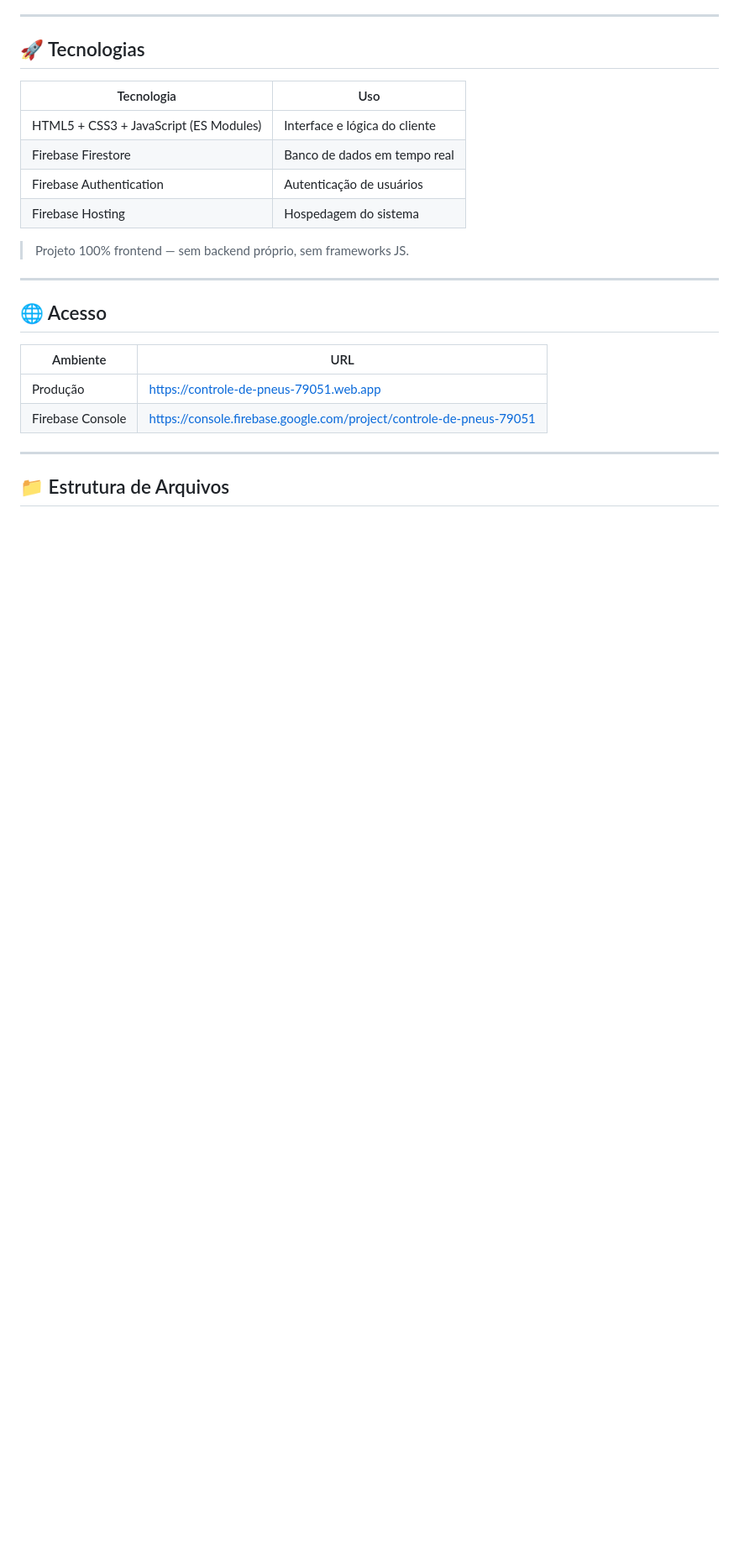
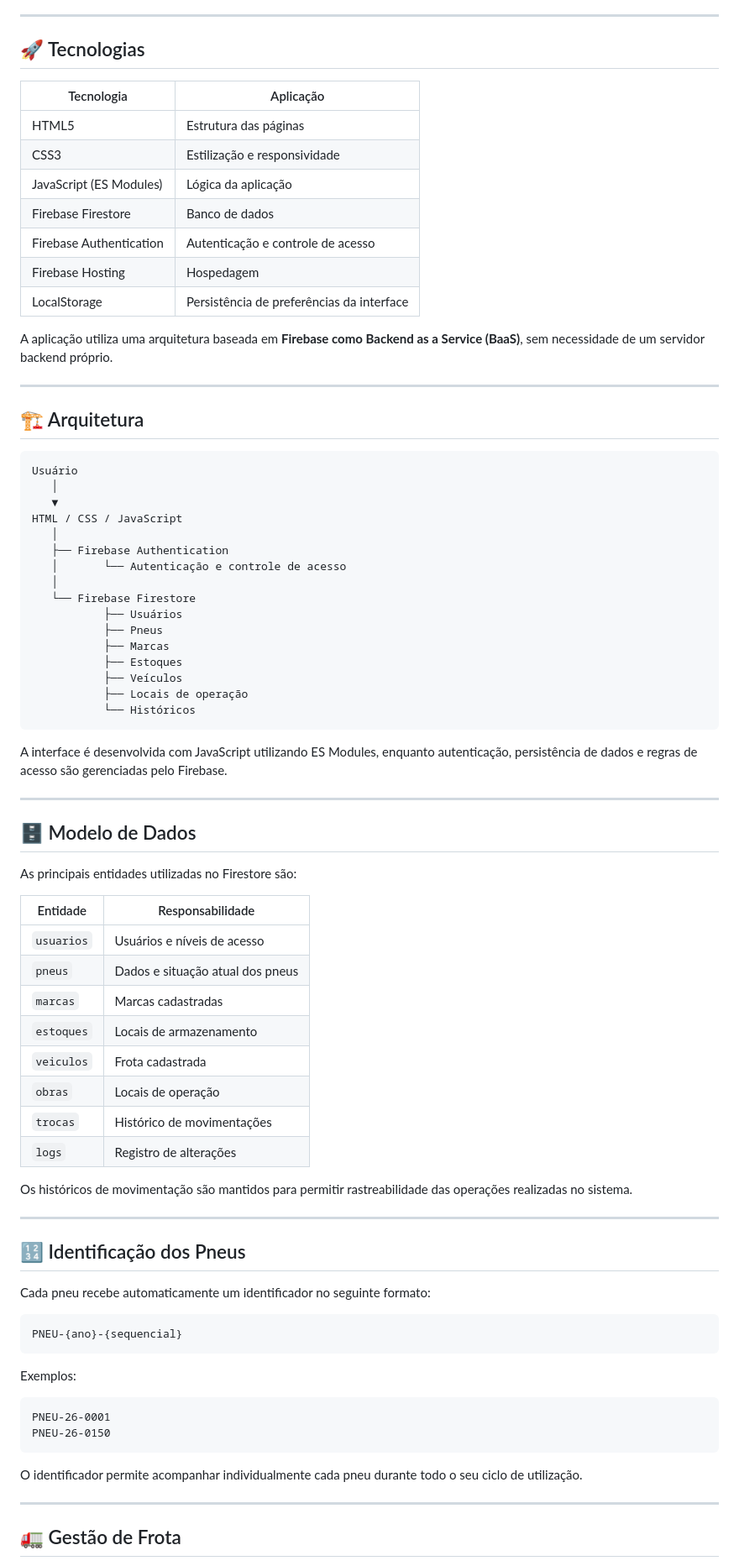
Before and after one commit to LuizVfer/controle-pneus, a Markdown page: README.md, the part around one of its changes. Shown at 84% size. Drawn GitHub-style; blank space fills up the shorter version.

Commit message:
docs: atualiza README para apresentação de portfólio

````diff
--- a/README.md
+++ b/README.md
@@ -12,26 +62,82 @@ O **Controle de Pneus** é um sistema web desenvolvido para gerenciar o ciclo de
 
 ## 🚀 Tecnologias
 
-| Tecnologia | Uso |
+| Tecnologia | Aplicação |
 |---|---|
-| HTML5 + CSS3 + JavaScript (ES Modules) | Interface e lógica do cliente |
-| Firebase Firestore | Banco de dados em tempo real |
-| Firebase Authentication | Autenticação de usuários |
-| Firebase Hosting | Hospedagem do sistema |
+| HTML5 | Estrutura das páginas |
+| CSS3 | Estilização e responsividade |
+| JavaScript (ES Modules) | Lógica da aplicação |
+| Firebase Firestore | Banco de dados |
+| Firebase Authentication | Autenticação e controle de acesso |
+| Firebase Hosting | Hospedagem |
+| LocalStorage | Persistência de preferências da interface |
 
-> Projeto 100% frontend — sem backend próprio, sem frameworks JS.
+A aplicação utiliza uma arquitetura baseada em **Firebase como Backend as a Service (BaaS)**, sem necessidade de um servidor backend próprio.
 
 ---
 
-## 🌐 Acesso
+## 🏗️ Arquitetura
 
-| Ambiente | URL |
-|---|---|
-| Produção | https://controle-de-pneus-79051.web.app |
-| Firebase Console | https://console.firebase.google.com/project/controle-de-pneus-79051 |
+```text
+Usuário
+   │
+   ▼
+HTML / CSS / JavaScript
+   │
+   ├── Firebase Authentication
+   │       └── Autenticação e controle de acesso
+   │
+   └── Firebase Firestore
+           ├── Usuários
+           ├── Pneus
+           ├── Marcas
+           ├── Estoques
+           ├── Veículos
+           ├── Locais de operação
+           └── Históricos
+```
+
+A interface é desenvolvida com JavaScript utilizando ES Modules, enquanto autenticação, persistência de dados e regras de acesso são gerenciadas pelo Firebase.
 
 ---
 
-## 📁 Estrutura de Arquivos
+## 🗄️ Modelo de Dados
 
+As principais entidades utilizadas no Firestore são:
+
+| Entidade | Responsabilidade |
+|---|---|
+| `usuarios` | Usuários e níveis de acesso |
+| `pneus` | Dados e situação atual dos pneus |
+| `marcas` | Marcas cadastradas |
+| `estoques` | Locais de armazenamento |
+| `veiculos` | Frota cadastrada |
+| `obras` | Locais de operação |
+| `trocas` | Histórico de movimentações |
+| `logs` | Registro de alterações |
+
+Os históricos de movimentação são mantidos para permitir rastreabilidade das operações realizadas no sistema.
+
+---
+
+## 🔢 Identificação dos Pneus
+
+Cada pneu recebe automaticamente um identificador no seguinte formato:
+
+```text
+PNEU-{ano}-{sequencial}
 ```
+
+Exemplos:
+
+```text
+PNEU-26-0001
+PNEU-26-0150
+```
+
+O identificador permite acompanhar individualmente cada pneu durante todo o seu ciclo de utilização.
+
+---
+
+## 🚛 Gestão de Frota
+
````
Also changed, not shown: other parts of README.md (+273 -325 lines).
